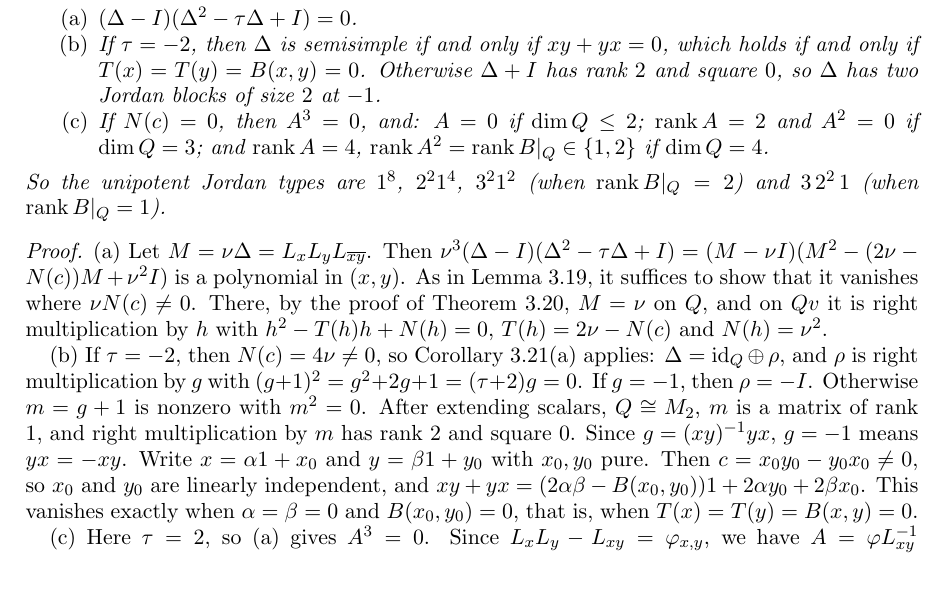
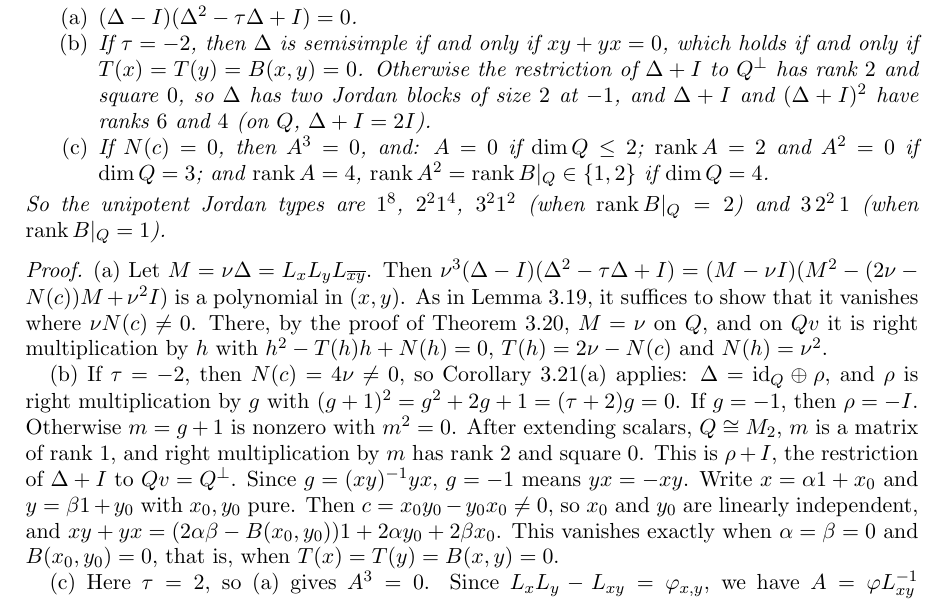
Before and after one commit to larsbx/novelty-lab, a LaTeX paper (paper/associator-defects/main.tex): part of page 11 of 17, cut so that both start at the same text. Compiled offline with pdfLaTeX.

Commit message:
Restrict the tau = -2 rank statement to the Q-perp summand
On Q, Delta + I = 2I, so for a non-semisimple defect at tau = -2 the
full ranks of Delta + I and its square are 6 and 4 (as the census
records). Only the restriction rho + I to Q-perp has rank 2 and square 0.
Theorem 3.29(b), its proof and the DefectJordanType ledger statement now
say so.

Co-Authored-By: Claude Opus 5.5 <noreply@anthropic.com>
Claude-Session: https://claude.ai/code/session_01S6CLFgBq3QjoFfsoRED8BG

```diff
--- a/paper/associator-defects/main.tex
+++ b/paper/associator-defects/main.tex
@@ -866,8 +866,10 @@ Let $\nu\neq0$ and $A=\Delta(x,y)-I$.
 \begin{enumerate}[label=\textup{(\alph*)}]
 \item $(\Delta-I)(\Delta^2-\tau\Delta+I)=0$.
 \item If $\tau=-2$, then $\Delta$ is semisimple if and only if $xy+yx=0$, which
-  holds if and only if $T(x)=T(y)=B(x,y)=0$. Otherwise $\Delta+I$ has rank $2$
-  and square $0$, so $\Delta$ has two Jordan blocks of size $2$ at $-1$.
+  holds if and only if $T(x)=T(y)=B(x,y)=0$. Otherwise the restriction of
+  $\Delta+I$ to $Q^\perp$ has rank $2$ and square $0$, so $\Delta$ has two
+  Jordan blocks of size $2$ at $-1$, and $\Delta+I$ and $(\Delta+I)^2$ have
+  ranks $6$ and $4$ (on $Q$, $\Delta+I=2I$).
 \item If $N(c)=0$, then $A^3=0$, and: $A=0$ if $\dim Q\le2$; $\rank A=2$ and
   $A^2=0$ if $\dim Q=3$; and $\rank A=4$, $\rank A^2=\rank B|_Q\in\{1,2\}$ if
   $\dim Q=4$.
@@ -890,7 +892,8 @@ applies: $\Delta=\mathrm{id}_Q\oplus\rho$, and $\rho$ is right multiplication
 by $g$ with $(g+1)^2=g^2+2g+1=(\tau+2)g=0$. If $g=-1$, then $\rho=-I$.
 Otherwise $m=g+1$ is nonzero with $m^2=0$. After extending scalars,
 $Q\cong M_2$, $m$ is a matrix of rank $1$, and right multiplication by $m$ has
-rank $2$ and square $0$. Since $g=(xy)^{-1}yx$, $g=-1$ means $yx=-xy$. Write
+rank $2$ and square $0$. This is $\rho+I$, the restriction of $\Delta+I$ to
+$Qv=Q^\perp$. Since $g=(xy)^{-1}yx$, $g=-1$ means $yx=-xy$. Write
 $x=\alpha1+x_0$ and $y=\beta1+y_0$ with $x_0,y_0$ pure. Then $c=x_0y_0-y_0x_0\neq0$,
 so $x_0$ and $y_0$ are linearly independent, and
 $xy+yx=(2\alpha\beta-B(x_0,y_0))1+2\alpha y_0+2\beta x_0$. This vanishes
```
Also changed, not shown: docs/ledger-index.md (+1 -1 lines), 1 other file.
